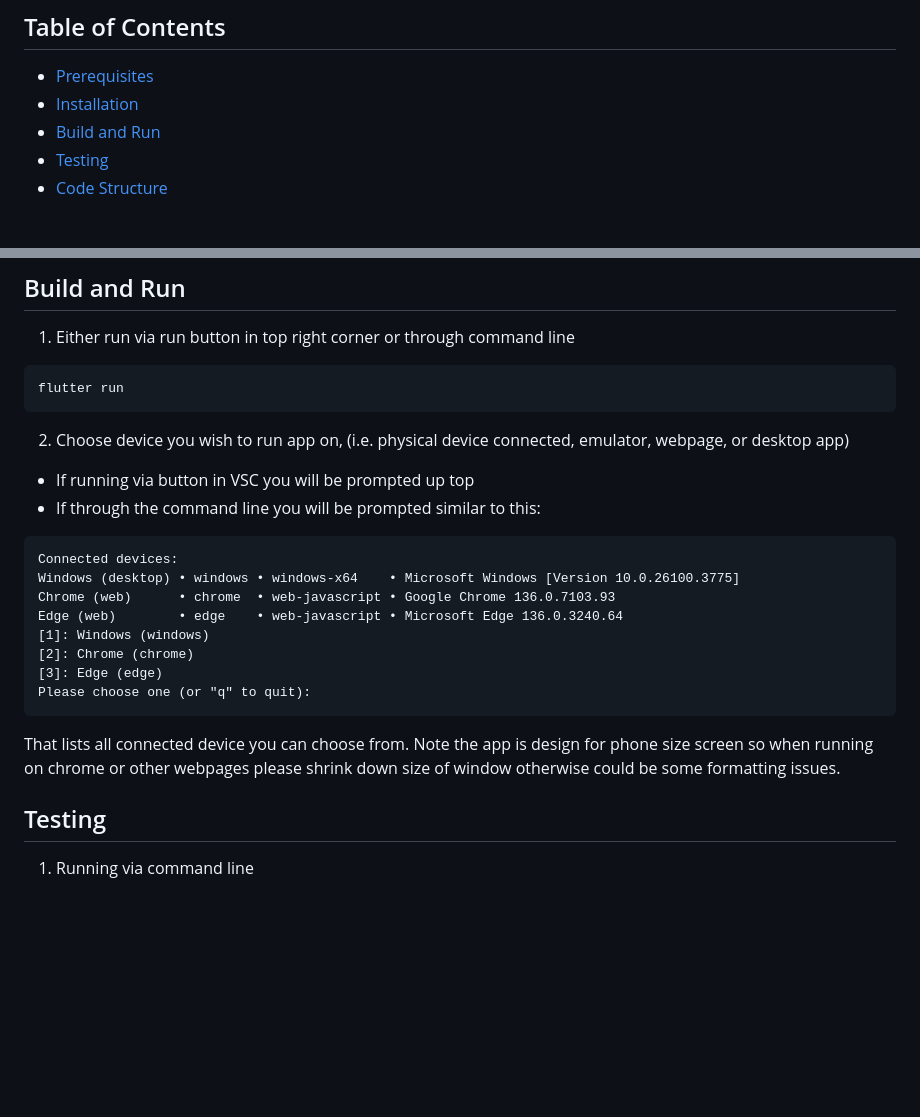
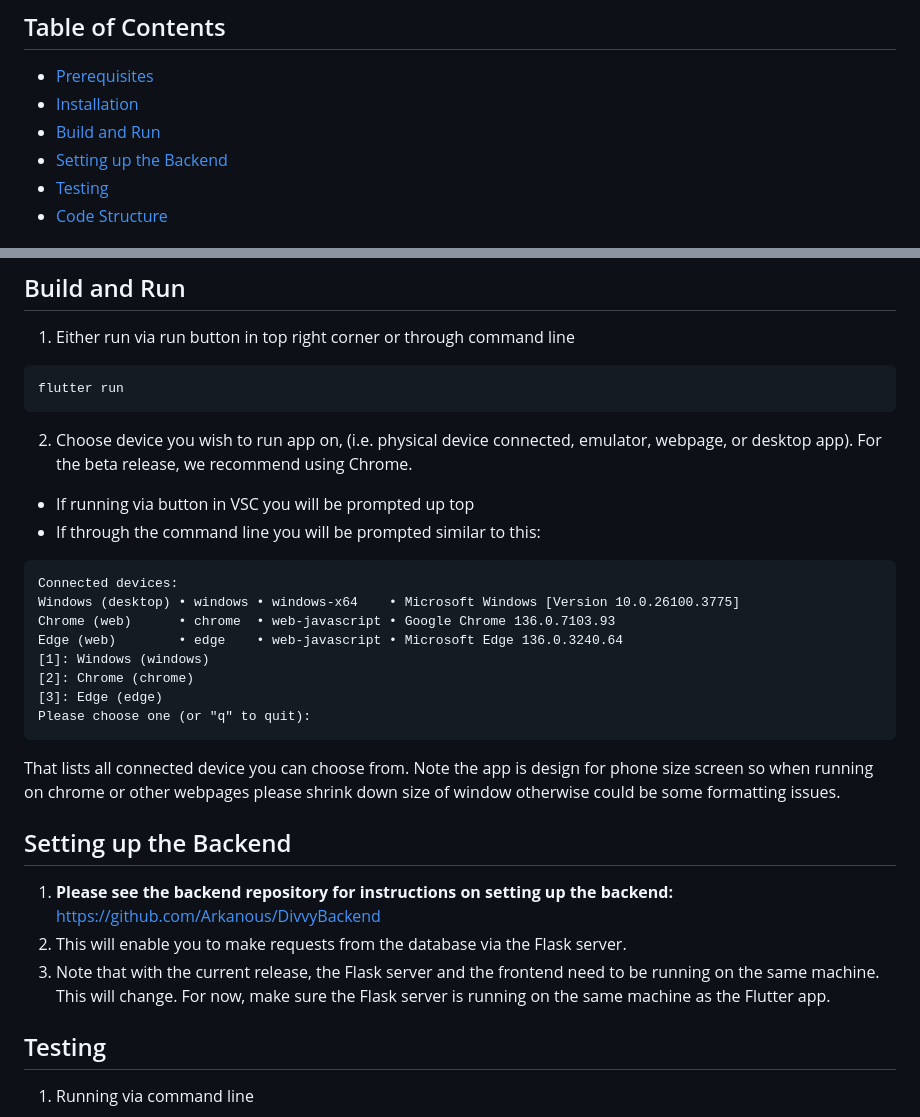
Before and after one commit to sonyaouthred/Divvy, a Markdown page: README.md, 2 parts joined by grey strips. GitHub-like rendering; blank space fills up the shorter version.

Commit message:
Added reference to the backend repo in README.md.

````diff
--- a/README.md
+++ b/README.md
@@ -11,6 +11,7 @@ We have two repos one for backend and this on for frontend in order to run the a
 * [Prerequisites](#prerequisites)
 * [Installation](#installation)
 * [Build and Run](#build-and-run)
+* [Setting up the Backend](#setting-up-the-backend)
 * [Testing](#testing)
 * [Code Structure](#code-structure)
 
@@ -50,7 +51,7 @@ flutter pub get
 ```
 flutter run
 ```
-2. Choose device you wish to run app on, (i.e. physical device connected, emulator, webpage, or desktop app)
+2. Choose device you wish to run app on, (i.e. physical device connected, emulator, webpage, or desktop app). For the beta release, we recommend using Chrome.
 - If running via button in VSC you will be prompted up top
 - If through the command line you will be prompted similar to this:
 ```
@@ -65,6 +66,11 @@ Please choose one (or "q" to quit):
 ```
 That lists all connected device you can choose from.
 Note the app is design for phone size screen so when running on chrome or other webpages please shrink down size of window otherwise could be some formatting issues.
+
+## Setting up the Backend
+1.  **Please see the backend repository for instructions on setting up the backend:** https://github.com/Arkanous/DivvyBackend
+2.  This will enable you to make requests from the database via the Flask server.
+3.  Note that with the current release, the Flask server and the frontend need to be running on the same machine. This will change. For now, make sure the Flask server is running on the same machine as the Flutter app.
 
 ## Testing
 1. Running via command line
````
